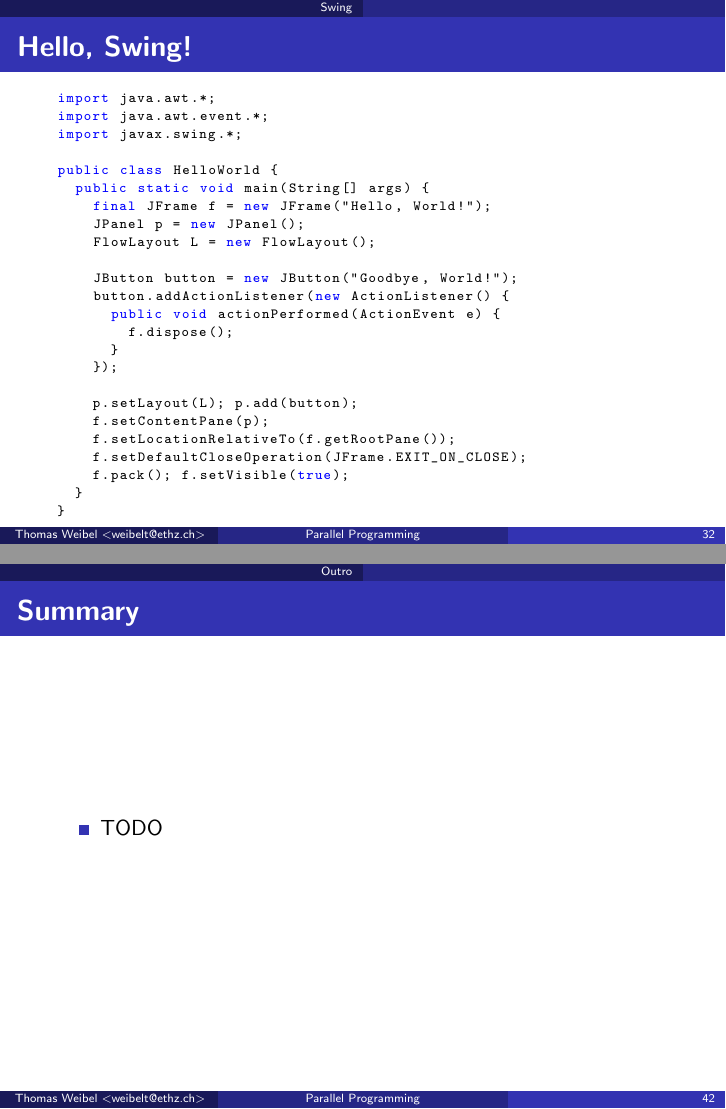
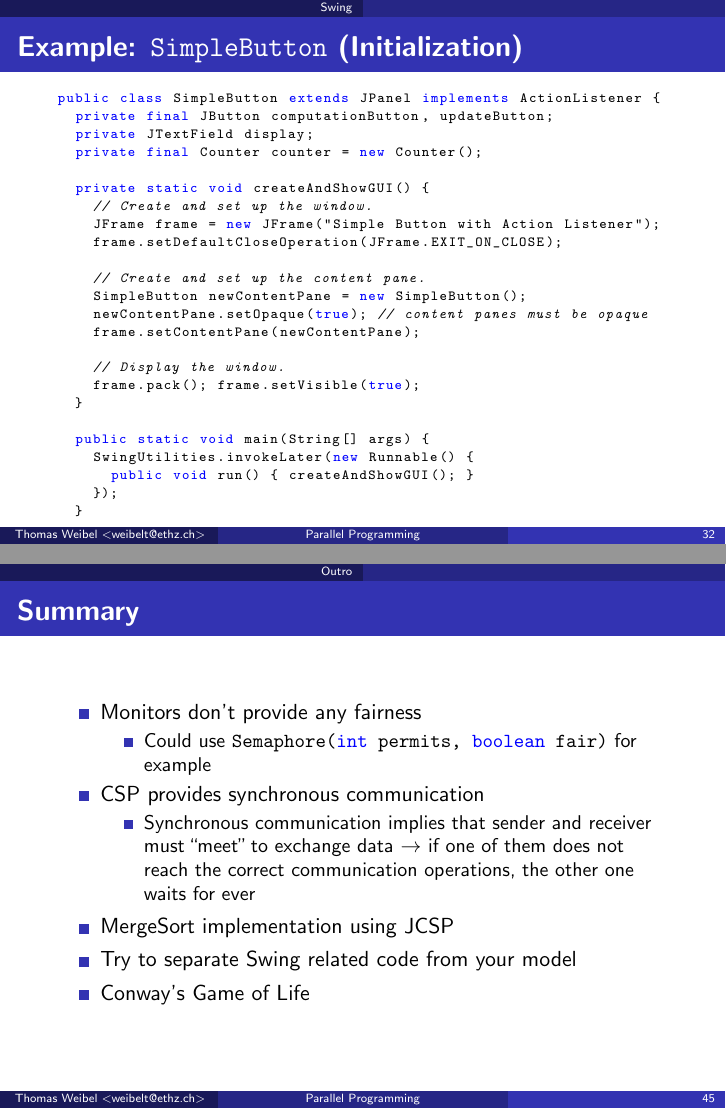
Before and after one commit to thom/parallel-programming-teaching, LaTeX slides (session-09/presentation.notes.tex, which reads session-09/presentation.tex): pages 32 and 42 of 42 before the commit and pages 32 and 45 of 45 after it, joined at a grey line. Compiled offline with pdfLaTeX.

Commit message:
Better Swing example, Outro

```diff
--- a/session-09/presentation.tex
+++ b/session-09/presentation.tex
@@ -91,3 +95,6 @@
+  \item MergeSort implementation using JCSP
+  \item Swing and the Model-View-Controller pattern
+  \item Conway's Game of Life
   \end{itemize}
 \end{frame}
 
@@ -652,19 +659,32 @@ public class DummyReceiverProcess implements CSProcess {
   \end{columns}
 \end{frame}
 
-\begin{frame}[fragile]{Hello, Swing!}
+\begin{frame}[fragile]{Example: \lstinline{SimpleButton} (Initialization)}
 \begin{lstlisting}[basicstyle=\fontsize{7}{9}\selectfont\ttfamily]
-import java.awt.*;
-import java.awt.event.*;
-import javax.swing.*;
+public class SimpleButton extends JPanel implements ActionListener {
+  private final JButton computationButton, updateButton;
+  private JTextField display;
+  private final Counter counter = new Counter();
 
-public class HelloWorld {
+  private static void createAndShowGUI() {
+    // Create and set up the window.
+    JFrame frame = new JFrame("Simple Button with Action Listener");
+    frame.setDefaultCloseOperation(JFrame.EXIT_ON_CLOSE);
+
+    // Create and set up the content pane.
+    SimpleButton newContentPane = new SimpleButton();
+    newContentPane.setOpaque(true); // content panes must be opaque
+    frame.setContentPane(newContentPane);
+
+    // Display the window.
+    frame.pack(); frame.setVisible(true);
+  }
+
   public static void main(String[] args) {
-    final JFrame f = new JFrame("Hello, World!");
-    JPanel p = new JPanel();
-    FlowLayout L = new FlowLayout();
+    SwingUtilities.invokeLater(new Runnable() {
+      public void run() { createAndShowGUI(); }
+    });
+  }
+\end{lstlisting}
+\end{frame}
 
-    JButton button = new JButton("Goodbye, World!");
-    button.addActionListener(new ActionListener() {
-      public void actionPerformed(ActionEvent e) {
-        f.dispose();
@@ -674,5 +726,0 @@ public class HelloWorld {
-    p.setLayout(L); p.add(button);
-    f.setContentPane(p);
-    f.setLocationRelativeTo(f.getRootPane());
-    f.setDefaultCloseOperation(JFrame.EXIT_ON_CLOSE);
-    f.pack(); f.setVisible(true);
@@ -685,0 +745 @@ public class HelloWorld {
+  private final Counter counter;
@@ -685,0 +752 @@ public class HelloWorld {
+  public void run() {
@@ -797,7 +906,21 @@ public class HelloWorld {
 
 \begin{frame}{Summary}
   \begin{itemize}
-  \item TODO
+  \item Monitors don't provide any fairness
+    \begin{itemize}
+    \item Could use \lstinline!Semaphore(int permits, boolean fair)!
+      for example
+    \end{itemize}
+  \item CSP provides synchronous communication
+    \begin{itemize}
+    \item Synchronous communication implies that sender and receiver
+      must ``meet'' to exchange data $\rightarrow$ if one of them does
+      not reach the correct communication operations, the other one
+      waits for ever
+    \end{itemize}
+  \item MergeSort implementation using JCSP
+  \item Try to separate Swing related code from your model
+  \item Conway's Game of Life
   \end{itemize}
 \end{frame}
 
```
Also changed, not shown: session-09/presentation.tex (106 more changed lines).
